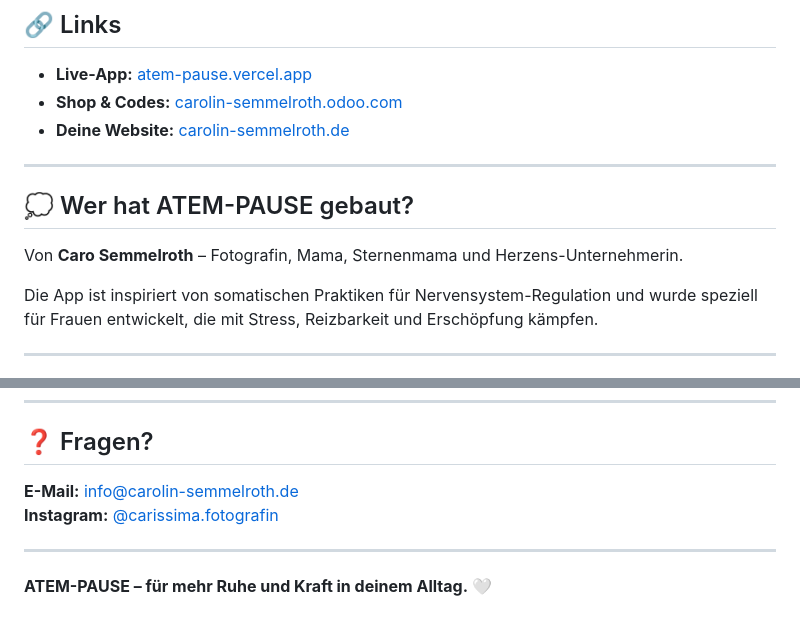
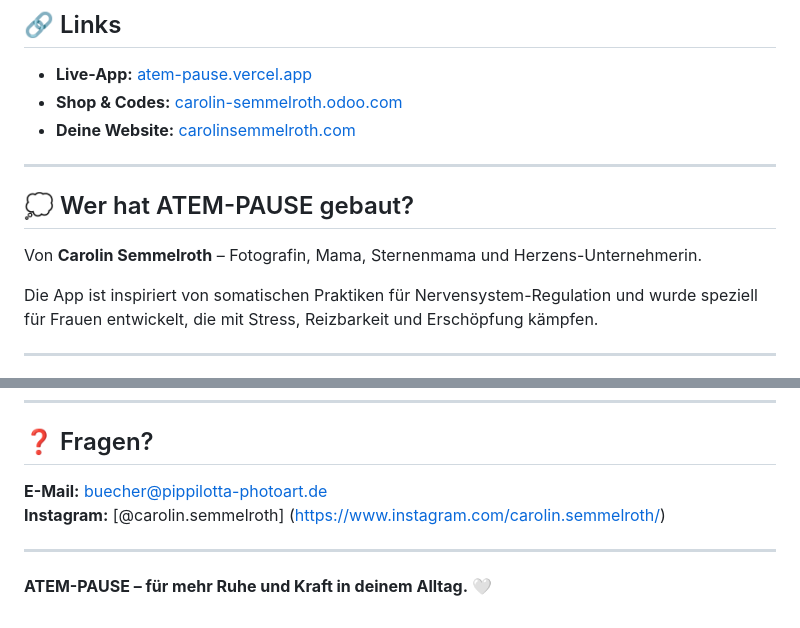
Before and after one commit to CarolinSemmelroth/atem-pause, a Markdown page: README.md, 2 parts joined by grey strips. GitHub-like rendering.

Commit message:
Modify links and contact details in README
Updated website link and contact information in README.

```diff
--- a/README.md
+++ b/README.md
@@ -86,13 +86,13 @@ Atem-Pause/
 
 - **Live-App:** [atem-pause.vercel.app](https://atem-pause.vercel.app)
 - **Shop & Codes:** [carolin-semmelroth.odoo.com](https://carolin-semmelroth.odoo.com/)
-- **Deine Website:** [carolin-semmelroth.de](https://carolin-semmelroth.de/)
+- **Deine Website:** [carolinsemmelroth.com](https://carolinsemmelroth.com/)
 
 ---
 
 ## 💭 Wer hat ATEM-PAUSE gebaut?
 
-Von **Caro Semmelroth** – Fotografin, Mama, Sternenmama und Herzens-Unternehmerin.
+Von **Carolin Semmelroth** – Fotografin, Mama, Sternenmama und Herzens-Unternehmerin.
 
 Die App ist inspiriert von somatischen Praktiken für Nervensystem-Regulation und wurde speziell für Frauen entwickelt, die mit Stress, Reizbarkeit und Erschöpfung kämpfen.
 
@@ -110,8 +110,8 @@ Die App ist inspiriert von somatischen Praktiken für Nervensystem-Regulation un
 
 ## ❓ Fragen?
 
-**E-Mail:** [info@carolin-semmelroth.de](mailto:info@carolin-semmelroth.de)
-**Instagram:** [@carissima.fotografin](https://instagram.com/carissima.fotografin)
+**E-Mail:** [buecher@pippilotta-photoart.de](mailto:buecher@pippilotta-photoart.de)
+**Instagram:** [@carolin.semmelroth] (https://www.instagram.com/carolin.semmelroth/)
 
 ---
 
```
